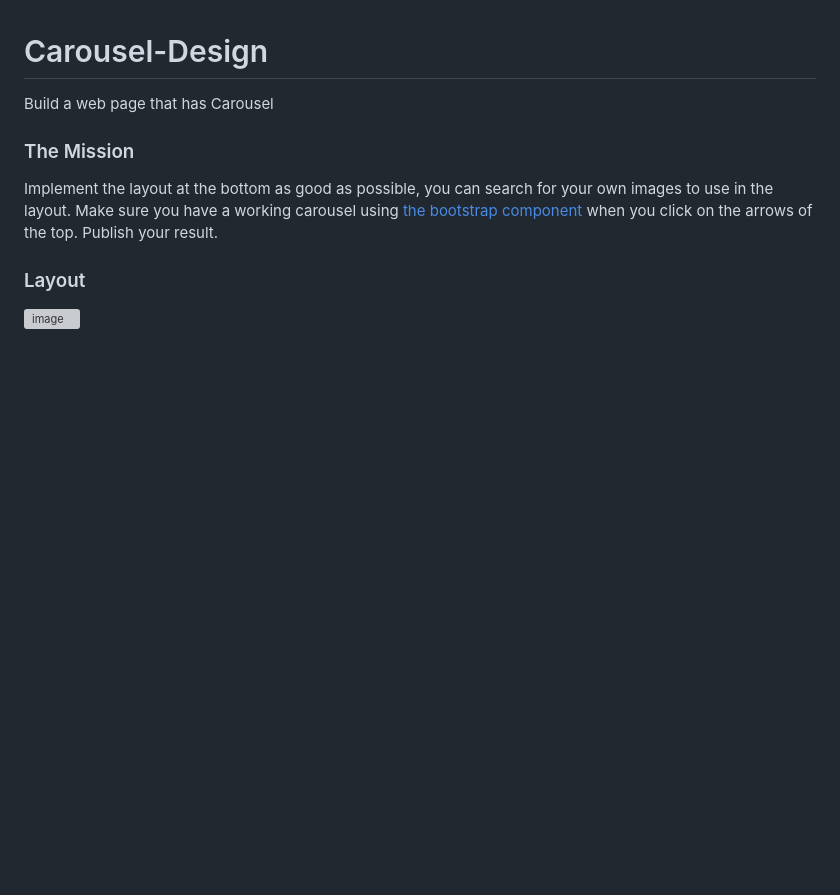
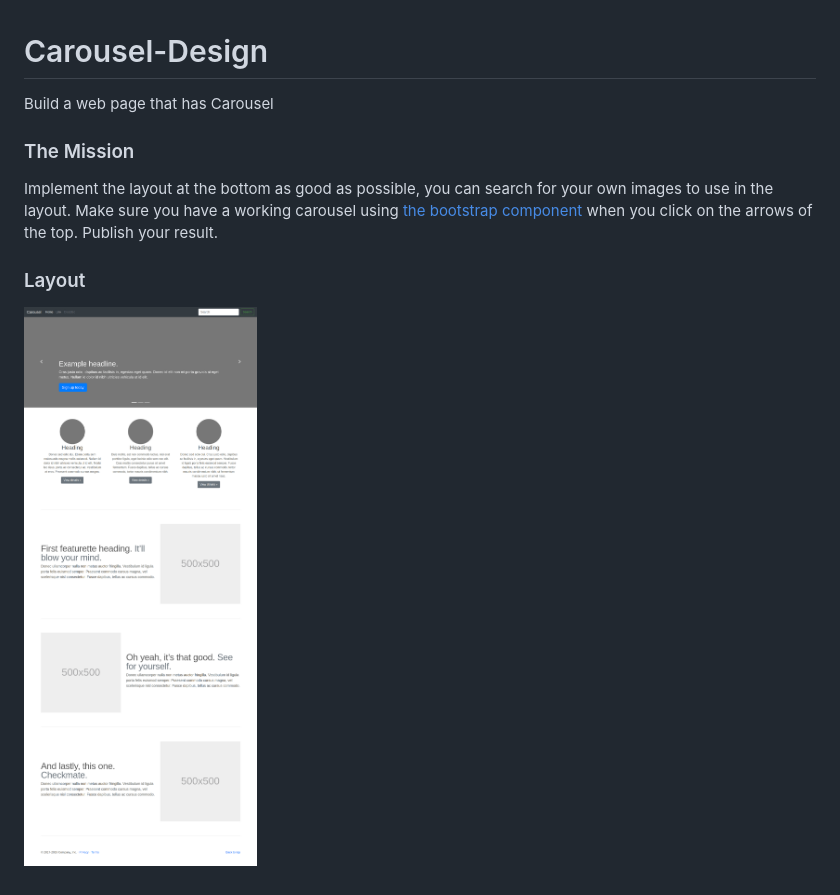
Before and after one commit to awet-dev/Carousel-Design, a Markdown page: README.md, the part around the change. GitHub-like rendering; pictures changed too: image/exercise-2.png (added); blank space fills up the shorter version; grey boxes are pictures that could not be loaded.

```diff
--- a/README.md
+++ b/README.md
@@ -3,4 +3,4 @@ Build a web page that has Carousel
 ### The Mission
 Implement the layout at the bottom as good as possible, you can search for your own images to use in the layout. Make sure you have a working carousel using [the bootstrap component](https://getbootstrap.com/docs/4.3/components/carousel/) when you click on the arrows of the top. Publish your result.
 ### Layout
-![image](Image/exercise-2.png)
+![image](image/exercise-2.png)
```
Also changed, not shown: 2 other files.
